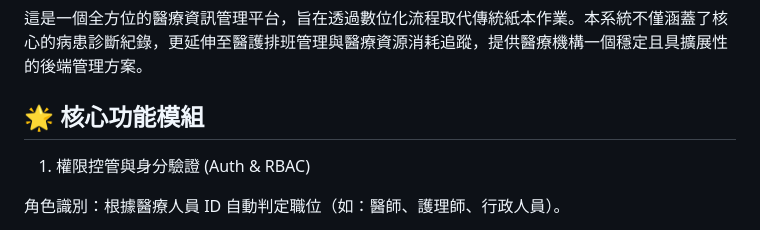
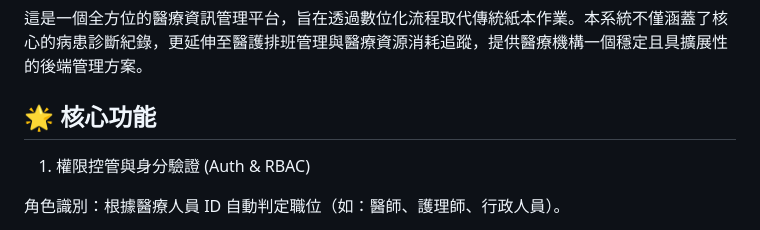
Before and after one commit to en1991-Li/Electronic-Medical-Record-System, a Markdown page: README.md, the part around the change. Drawn GitHub-style.

```diff
--- a/README.md
+++ b/README.md
@@ -1,7 +1,7 @@
 # 🏥 **電子醫療病歷管理系統 (Electronic Medical Record System)**
 這是一個全方位的醫療資訊管理平台，旨在透過數位化流程取代傳統紙本作業。本系統不僅涵蓋了核心的病患診斷紀錄，更延伸至醫護排班管理與醫療資源消耗追蹤，提供醫療機構一個穩定且具擴展性的後端管理方案。
 
-## 🌟 **核心功能模組**
+## 🌟 **核心功能**
 1. 權限控管與身分驗證 (Auth & RBAC)
 
 角色識別：根據醫療人員 ID 自動判定職位（如：醫師、護理師、行政人員）。
```
